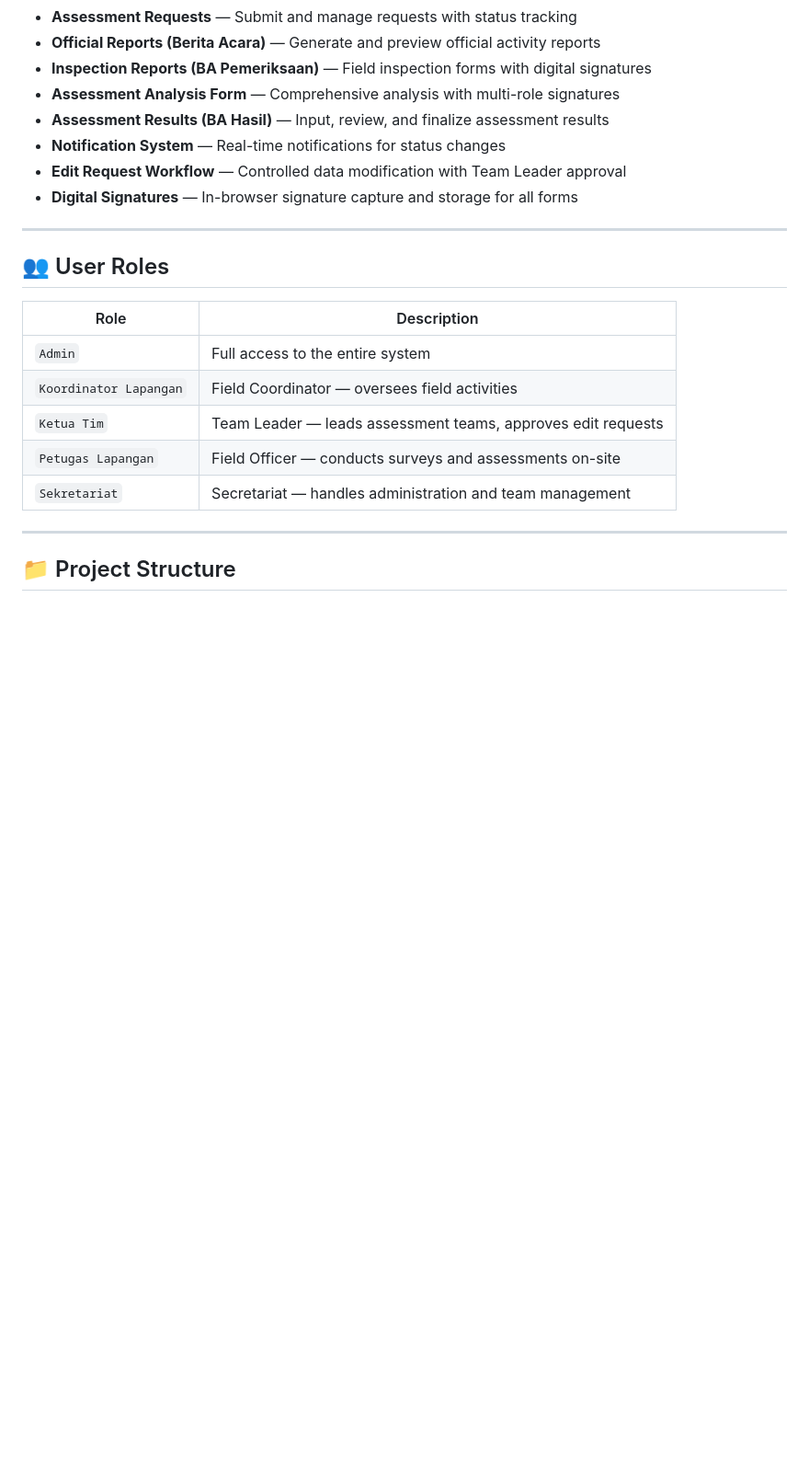
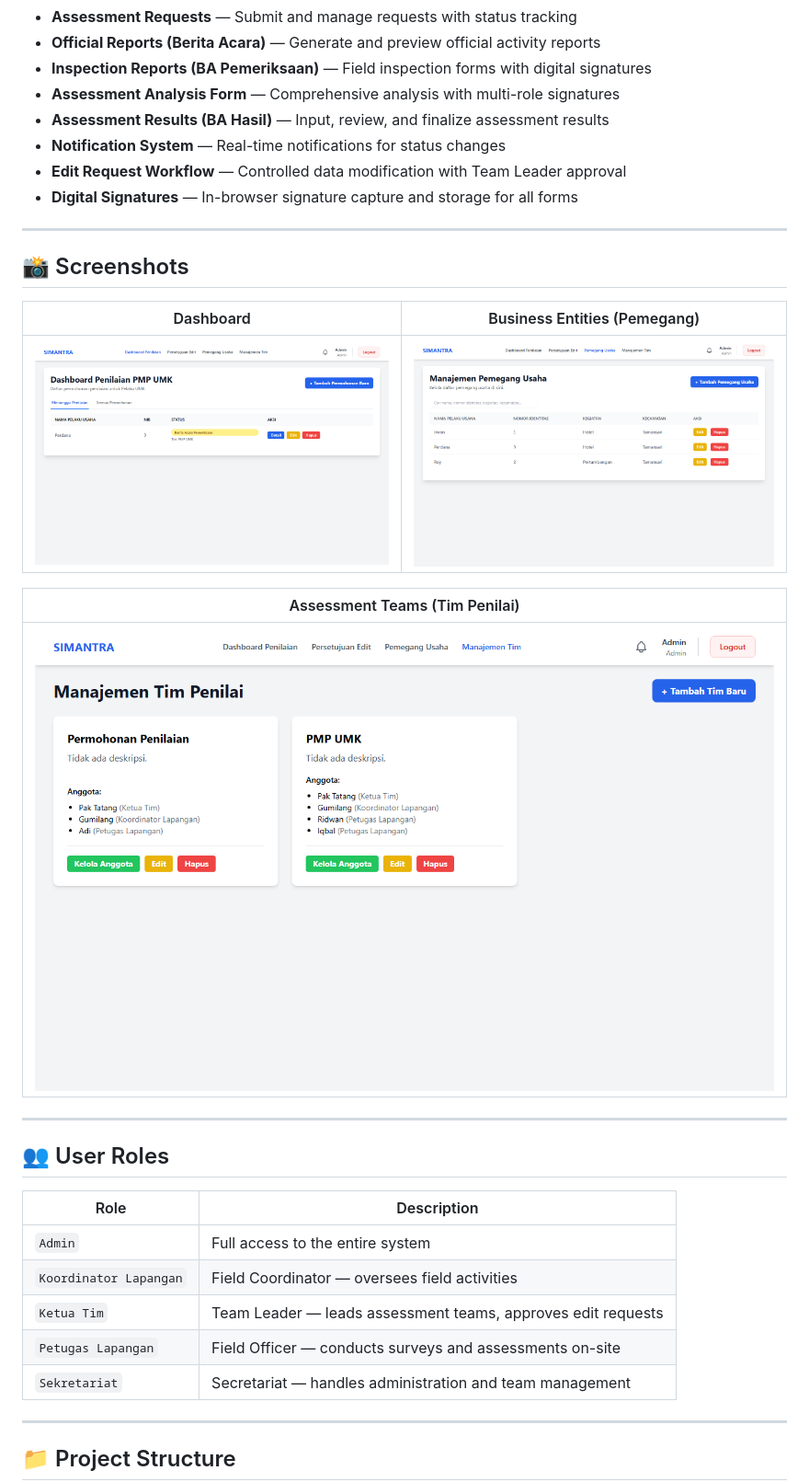
Before and after one commit to roytravis/Sistem-Informasi-Manajemen-Tata-Ruang, a Markdown page: README.md, the part around the change. Shown: that part at 92% size. Rendered like a GitHub page; pictures changed too: screenshots/dashboard.png (added), screenshots/pemegangs.png (added), screenshots/tims.png (added); blank space fills up the shorter version.

Commit message:
docs: add system screenshots to README

```diff
--- a/README.md
+++ b/README.md
@@ -35,6 +35,18 @@ Built as a **single Laravel application** using **Livewire 3** for interactive f
 - **Notification System** — Real-time notifications for status changes
 - **Edit Request Workflow** — Controlled data modification with Team Leader approval
 - **Digital Signatures** — In-browser signature capture and storage for all forms
+
+---
+
+## 📸 Screenshots
+
+| Dashboard | Business Entities (Pemegang) |
+|---|---|
+| ![Dashboard](screenshots/dashboard.png) | ![Pemegang](screenshots/pemegangs.png) |
+
+| Assessment Teams (Tim Penilai) |
+|---|
+| ![Tims](screenshots/tims.png) |
 
 ---
 
```
